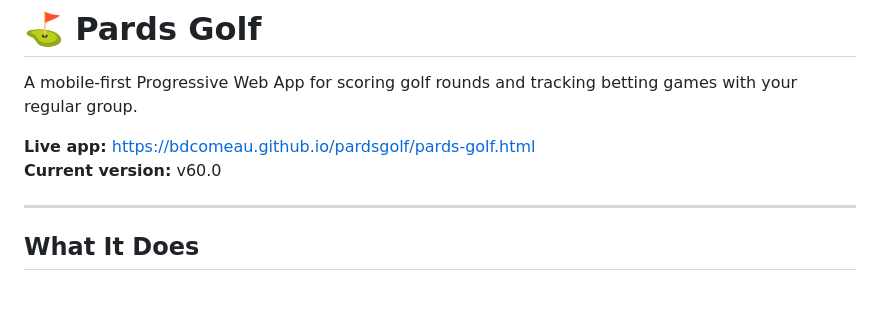
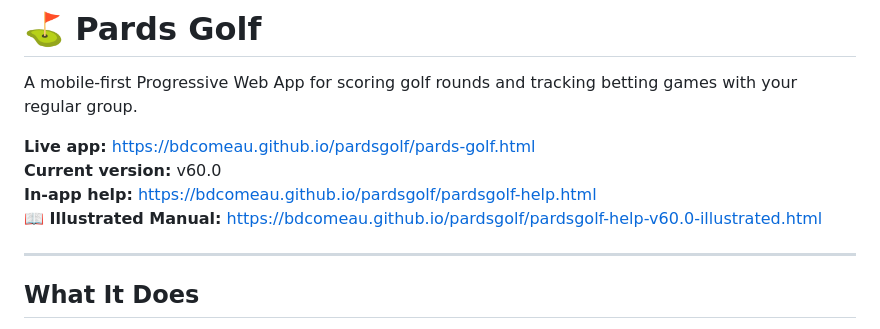
Before and after one commit to bdcomeau/pardsgolf, a Markdown page: README.md, the part around the change. GitHub-like rendering; blank space fills up the shorter version.

```diff
--- a/README.md
+++ b/README.md
@@ -4,6 +4,8 @@ A mobile-first Progressive Web App for scoring golf rounds and tracking betting
 
 **Live app:** https://bdcomeau.github.io/pardsgolf/pards-golf.html
 **Current version:** v60.0
+**In-app help:** https://bdcomeau.github.io/pardsgolf/pardsgolf-help.html
+**📖 Illustrated Manual:** https://bdcomeau.github.io/pardsgolf/pardsgolf-help-v60.0-illustrated.html
 
 ---
 
```
